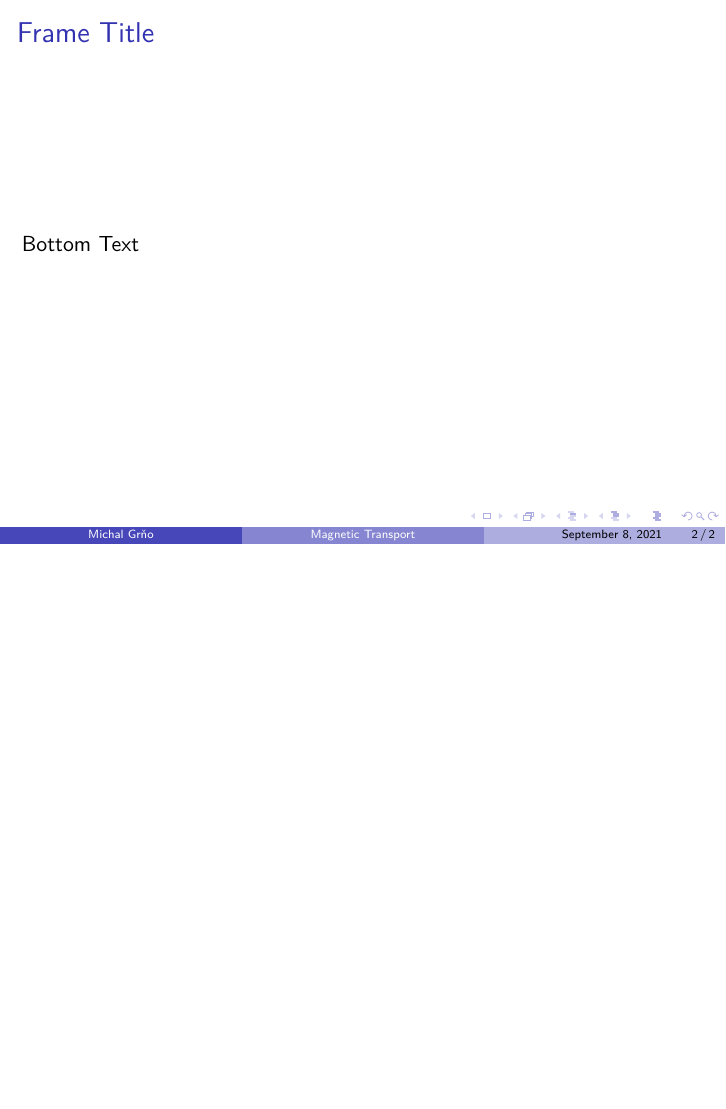
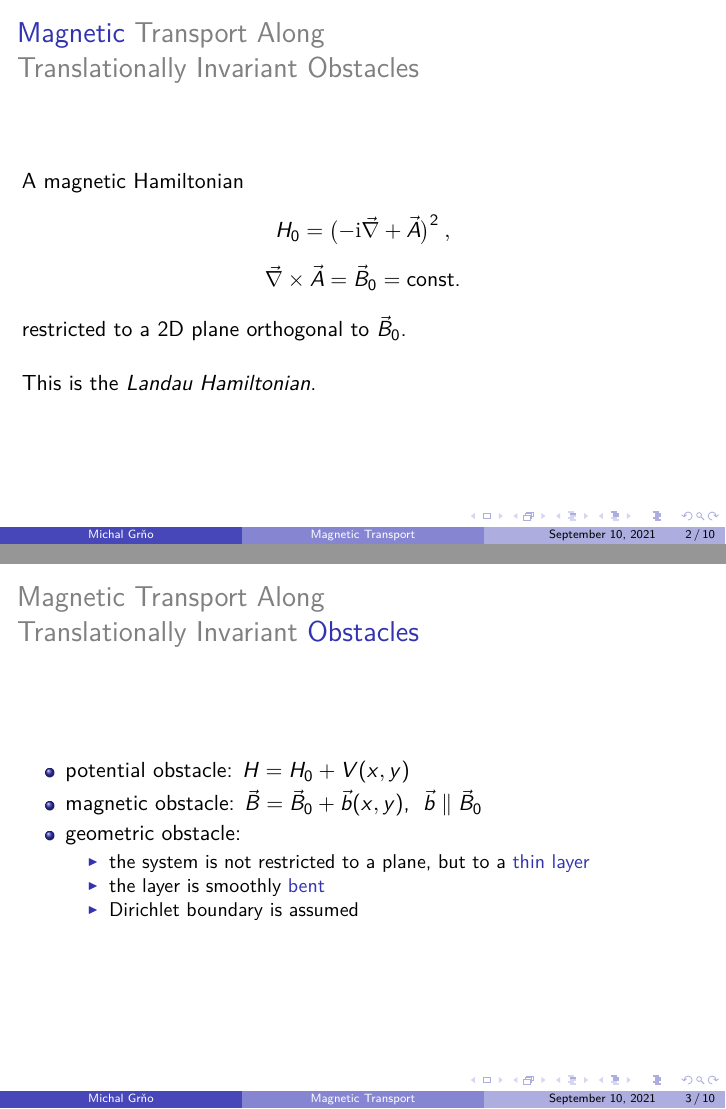
Before and after one commit to cshaa/thesis-magnetic-transport, LaTeX slides (defense/defense.tex): page 2 of 2 before the commit and pages 6 and 13 of 30 after it, the two joined at a grey line, the shorter picture padded with empty space. The pictures show the PDF file defense/defense.pdf that the author committed with the source.

Commit message:
some work on the defense

```diff
--- a/defense/defense.tex
+++ b/defense/defense.tex
@@ -15,3 +26,6 @@
+\renewcommand{\i}{\ensuremath{\mathrm i}}
+\newcommand{\R}{\ensuremath{\mathbb R}}
+\renewcommand{\C}{\ensuremath{\mathbb C}}
 
 \title[Magnetic Transport]{Magnetic Transport Along \\ Translationally Invariant Obstacles}
 \subtitle{A Bachelor's Thesis Defense}
@@ -25,3 +39,53 @@
 \end{frame}
 
 \begin{frame}
+    \frametitle{Magnetic \color{gray} Transport Along \\ Translationally Invariant Obstacles}
+    \pause
+    A magnetic Hamiltonian
+    \begin{equation*}
+        H_0 = \big({ -\i\vec\nabla + \vec A }\big)^2 \: ,
+    \end{equation*}
+    \pause\vspace{-\baselineskip}
+    \begin{equation*}
+        \vec\nabla \times \vec A = \vec B_0 = \text{const.}
+        \vspace{5pt}
+    \end{equation*}
+    \pause
+    restricted to a 2D plane orthogonal to $\vec B_0$.
+    \\\phantom{.}\\
+    \pause
+    This is the \textit{Landau Hamiltonian}.
+\end{frame}
+
+\begin{frame}
+    \frametitle{{\color{gray}Magnetic Transport Along \\ Translationally Invariant} Obstacles}
+    \begin{itemize}
+        \pause
+        \item potential obstacle: $H = H_0 + V(x,y)$
+        \pause
+        \item magnetic obstacle: $\vec B = \vec B_0 + \vec b(x,y)$\pause, $\; \vec b \parallel \vec B_0$
+        \pause
+        \item geometric obstacle:
+        \begin{itemize}
+            \item the system is not restricted to a plane, but to a \structure{thin layer}
+            \pause
+            \item the layer is smoothly \structure{bent}
+            \pause
+            \item Dirichlet boundary is assumed
+        \end{itemize}
+    \end{itemize}
+\end{frame}
+
+\begin{frame}
+    \frametitle{{\color{gray}Magnetic Transport Along} \\ Translationally Invariant Obstacles}
+    \begin{itemize}
+        \item potential obstacle: $H = H_0 + \structure{V(x)}$
+        \item magnetic obstacle: $\vec B = \vec B_0 + \structure{\vec b(x)}$, $\; \vec b \parallel \vec B_0$
+        \item geometric obstacle:
+        \begin{itemize}
+            \item the system is not restricted to a plane, but to a thin layer
+            \item the layer is smoothly bent and \structure{invariant under translation $y \mapsto y + c$}
+            \item Dirichlet boundary is assumed
+        \end{itemize}
+    \end{itemize}
+\end{frame}
@@ -27,0 +138,2 @@
+        \item[(a)] $H = \big({ -\i\vec\nabla + \vec A }\big)^2 + V(x)$ on $L^2(\Omega \subset \R^2)$
+        \item[(b)] $H = \big({ -\i\vec\nabla + \vec A(x)}\big)^2$ on $L^2(\Omega \subset \R^2)$
```
Also changed, not shown: defense/defense.pdf, defense/magnetic transport classical.svg (added), defense/magnetic_localized.pdf (added), defense/magnetic_skipping.pdf (added), defense/magnetic_snake.pdf (added), defense/plots/dirac1.pdf (added), defense/plots/dirac10.pdf (added), defense/plots/dirac11.pdf (added), defense/plots/dirac12.pdf (added), defense/plots/dirac13.pdf (added), defense/plots/dirac14.pdf (added), defense/plots/dirac15.pdf (added), defense/plots/dirac16.pdf (added), defense/plots/dirac17.pdf (added), 31 more files, 1 other file.
